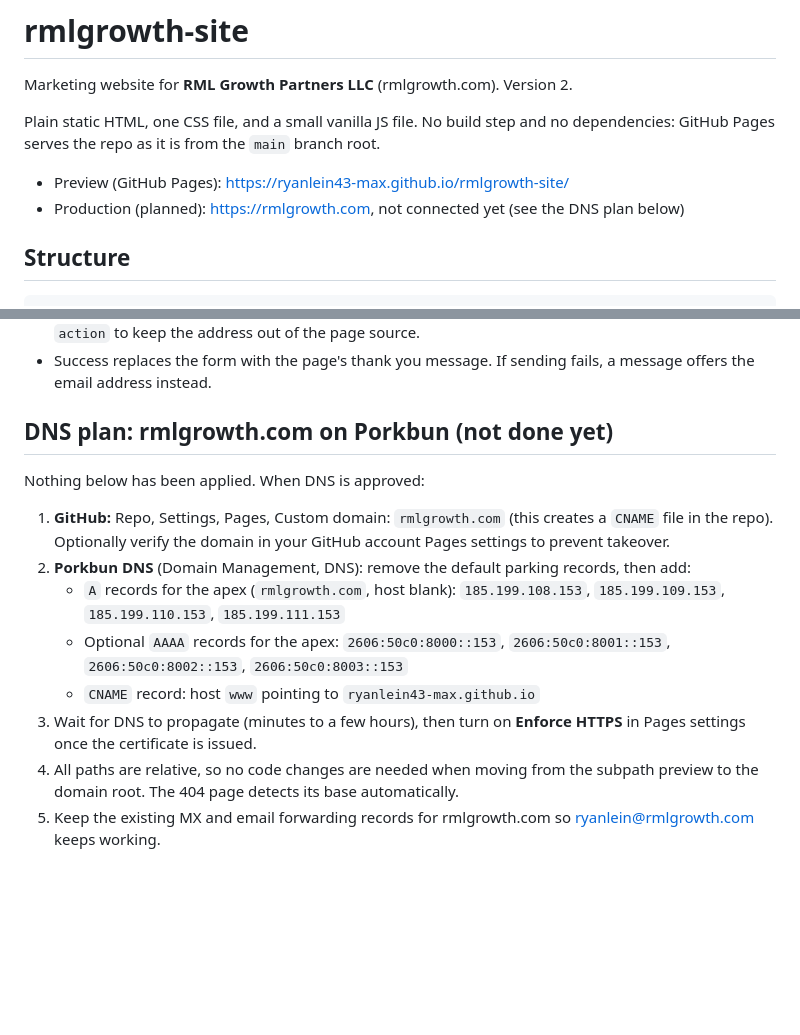
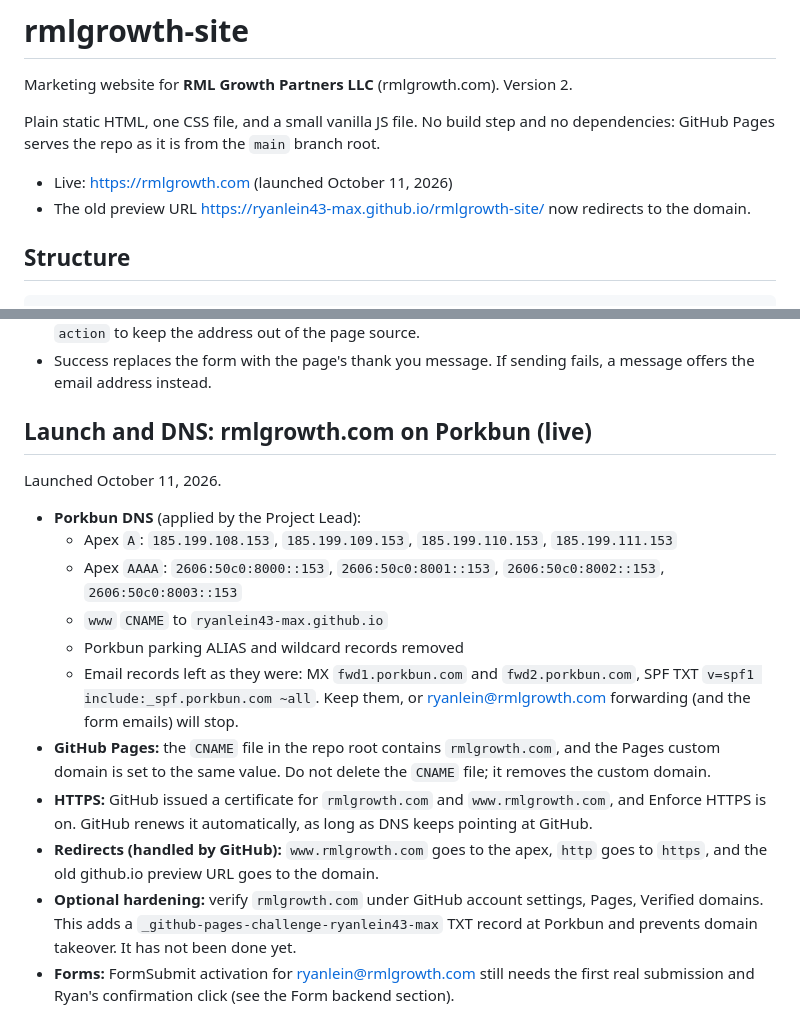
Before and after one commit to ryanlein43-max/rmlgrowth-site, a Markdown page: README.md, 2 parts joined by grey strips. GitHub-like rendering; blank space fills up the shorter version.

Commit message:
README: launch and DNS section

```diff
--- a/README.md
+++ b/README.md
@@ -4,8 +4,8 @@ Marketing website for **RML Growth Partners LLC** (rmlgrowth.com). Version 2.
 
 Plain static HTML, one CSS file, and a small vanilla JS file. No build step and no dependencies: GitHub Pages serves the repo as it is from the `main` branch root.
 
-* Preview (GitHub Pages): https://ryanlein43-max.github.io/rmlgrowth-site/
-* Production (planned): https://rmlgrowth.com, not connected yet (see the DNS plan below)
+* Live: https://rmlgrowth.com (launched October 11, 2026)
+* The old preview URL https://ryanlein43-max.github.io/rmlgrowth-site/ now redirects to the domain.
 
 ## Structure
 
@@ -61,15 +61,18 @@ Both forms post with `fetch` to `https://formsubmit.co/ajax/ryanlein@rmlgrowth.c
 * After activation, FormSubmit may offer a random alias for the address. You can swap it into the form `action` to keep the address out of the page source.
 * Success replaces the form with the page's thank you message. If sending fails, a message offers the email address instead.
 
-## DNS plan: rmlgrowth.com on Porkbun (not done yet)
+## Launch and DNS: rmlgrowth.com on Porkbun (live)
 
-Nothing below has been applied. When DNS is approved:
+Launched October 11, 2026.
 
-1. **GitHub:** Repo, Settings, Pages, Custom domain: `rmlgrowth.com` (this creates a `CNAME` file in the repo). Optionally verify the domain in your GitHub account Pages settings to prevent takeover.
-2. **Porkbun DNS** (Domain Management, DNS): remove the default parking records, then add:
-   * `A` records for the apex (`rmlgrowth.com`, host blank): `185.199.108.153`, `185.199.109.153`, `185.199.110.153`, `185.199.111.153`
-   * Optional `AAAA` records for the apex: `2606:50c0:8000::153`, `2606:50c0:8001::153`, `2606:50c0:8002::153`, `2606:50c0:8003::153`
-   * `CNAME` record: host `www` pointing to `ryanlein43-max.github.io`
-3. Wait for DNS to propagate (minutes to a few hours), then turn on **Enforce HTTPS** in Pages settings once the certificate is issued.
-4. All paths are relative, so no code changes are needed when moving from the subpath preview to the domain root. The 404 page detects its base automatically.
-5. Keep the existing MX and email forwarding records for rmlgrowth.com so ryanlein@rmlgrowth.com keeps working.
+* **Porkbun DNS** (applied by the Project Lead):
+  * Apex `A`: `185.199.108.153`, `185.199.109.153`, `185.199.110.153`, `185.199.111.153`
+  * Apex `AAAA`: `2606:50c0:8000::153`, `2606:50c0:8001::153`, `2606:50c0:8002::153`, `2606:50c0:8003::153`
+  * `www` `CNAME` to `ryanlein43-max.github.io`
+  * Porkbun parking ALIAS and wildcard records removed
+  * Email records left as they were: MX `fwd1.porkbun.com` and `fwd2.porkbun.com`, SPF TXT `v=spf1 include:_spf.porkbun.com ~all`. Keep them, or ryanlein@rmlgrowth.com forwarding (and the form emails) will stop.
+* **GitHub Pages:** the `CNAME` file in the repo root contains `rmlgrowth.com`, and the Pages custom domain is set to the same value. Do not delete the `CNAME` file; it removes the custom domain.
+* **HTTPS:** GitHub issued a certificate for `rmlgrowth.com` and `www.rmlgrowth.com`, and Enforce HTTPS is on. GitHub renews it automatically, as long as DNS keeps pointing at GitHub.
+* **Redirects (handled by GitHub):** `www.rmlgrowth.com` goes to the apex, `http` goes to `https`, and the old github.io preview URL goes to the domain.
+* **Optional hardening:** verify `rmlgrowth.com` under GitHub account settings, Pages, Verified domains. This adds a `_github-pages-challenge-ryanlein43-max` TXT record at Porkbun and prevents domain takeover. It has not been done yet.
+* **Forms:** FormSubmit activation for ryanlein@rmlgrowth.com still needs the first real submission and Ryan's confirmation click (see the Form backend section).
```
